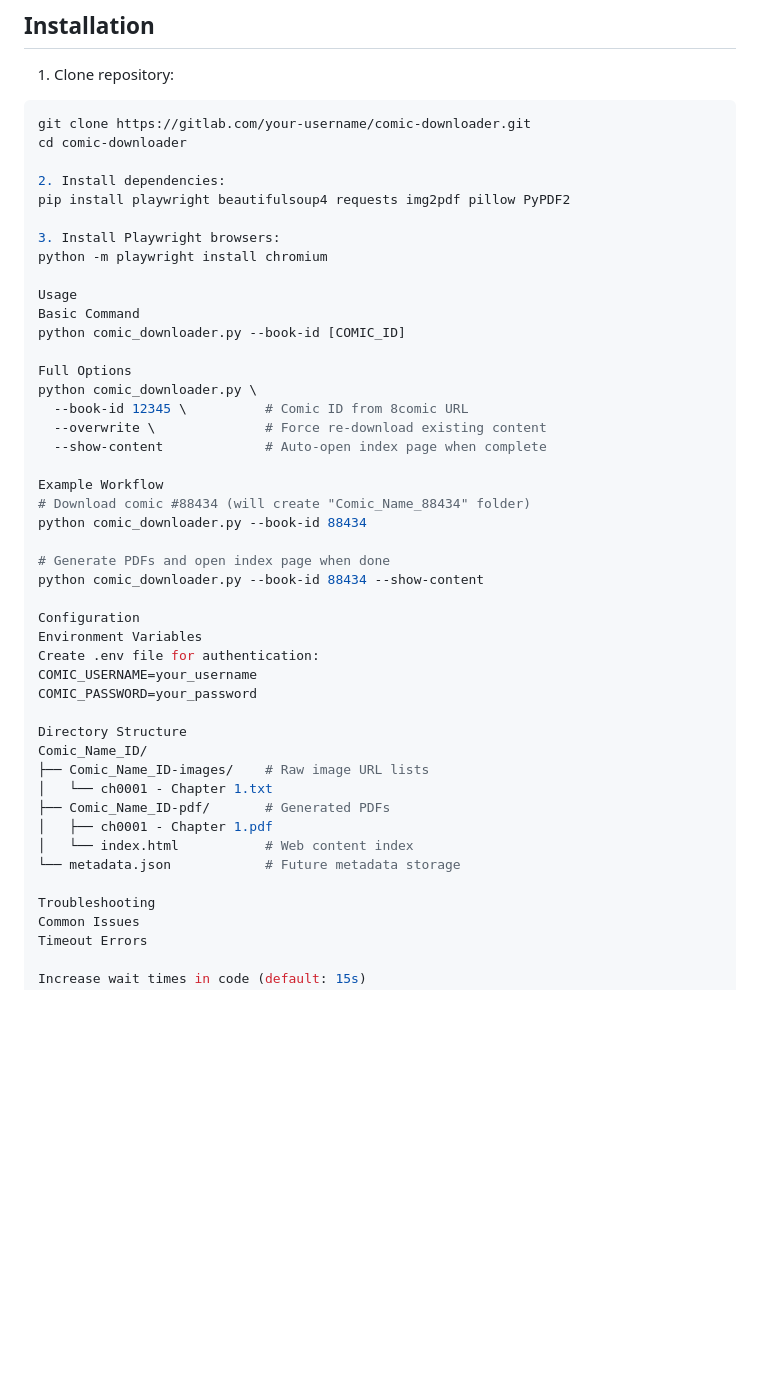
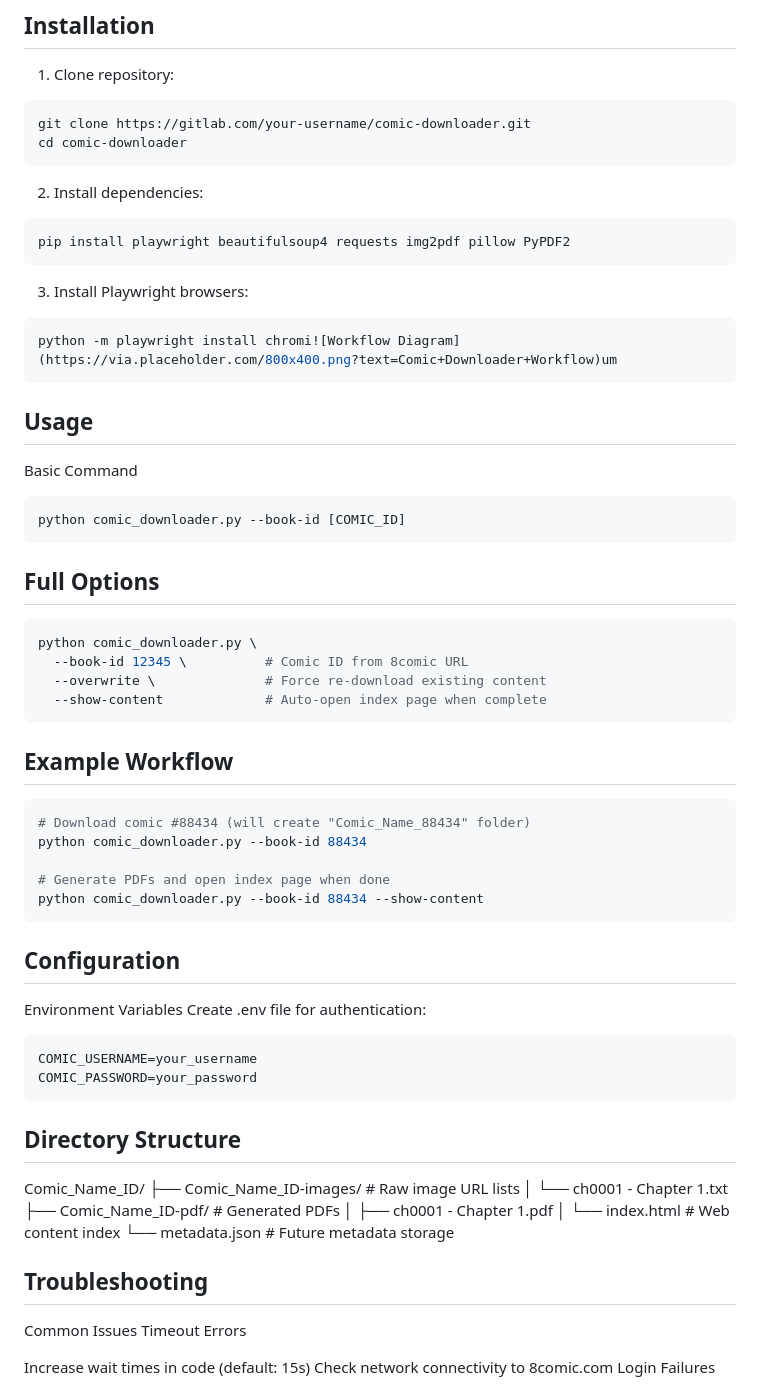
Before and after one commit to canytam/manga, a Markdown page: README.md, the part around one of its changes. GitHub-like rendering; blank space fills up the shorter version.

````diff
--- a/README.md
+++ b/README.md
@@ -31,37 +31,50 @@ A Python tool for downloading comic chapters from 8comic.com and converting them
 ```bash
 git clone https://gitlab.com/your-username/comic-downloader.git
 cd comic-downloader
+```
 
 2. Install dependencies:
+```bash
 pip install playwright beautifulsoup4 requests img2pdf pillow PyPDF2
+```
 
 3. Install Playwright browsers:
-python -m playwright install chromium
+```bash
+python -m playwright install chromi![Workflow Diagram](https://via.placeholder.com/800x400.png?text=Comic+Downloader+Workflow)um
+```
 
-Usage
+## Usage
 Basic Command
+```bash
 python comic_downloader.py --book-id [COMIC_ID]
+```
 
-Full Options
+## Full Options
+```bash
 python comic_downloader.py \
   --book-id 12345 \          # Comic ID from 8comic URL
   --overwrite \              # Force re-download existing content
   --show-content             # Auto-open index page when complete
+```
 
-Example Workflow
+## Example Workflow
+```bash
 # Download comic #88434 (will create "Comic_Name_88434" folder)
 python comic_downloader.py --book-id 88434
 
 # Generate PDFs and open index page when done
 python comic_downloader.py --book-id 88434 --show-content
+```
 
-Configuration
+## Configuration
 Environment Variables
 Create .env file for authentication:
+```text
 COMIC_USERNAME=your_username
 COMIC_PASSWORD=your_password
+```
 
-Directory Structure
+## Directory Structure
 Comic_Name_ID/
 ├── Comic_Name_ID-images/    # Raw image URL lists
 │   └── ch0001 - Chapter 1.txt
@@ -70,7 +83,7 @@ Comic_Name_ID/
 │   └── index.html           # Web content index
 └── metadata.json            # Future metadata storage
 
-Troubleshooting
+## Troubleshooting
 Common Issues
 Timeout Errors
 
````
Also changed, not shown: other parts of README.md (+4 -3 lines).
